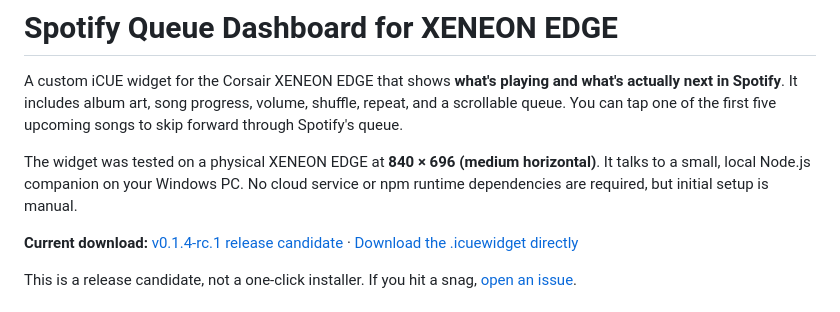
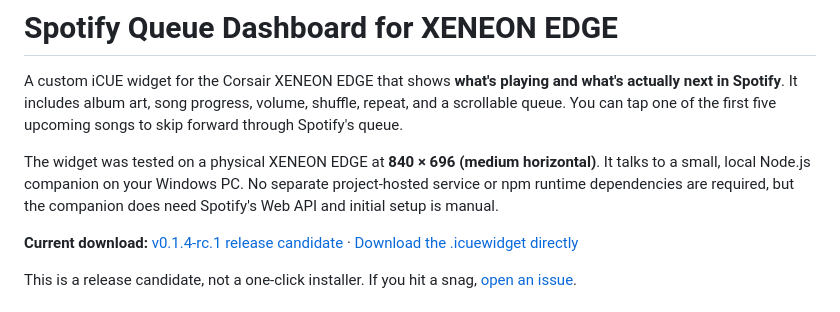
Before and after one commit to danielbrownjr/iCue-Spotify-Integration, a Markdown page: README.md, the part around the change. Rendered like a GitHub page.

Commit message:
Clarify that the companion still depends on Spotify Web API

```diff
--- a/README.md
+++ b/README.md
@@ -2,7 +2,7 @@
 
 A custom iCUE widget for the Corsair XENEON EDGE that shows **what's playing and what's actually next in Spotify**. It includes album art, song progress, volume, shuffle, repeat, and a scrollable queue. You can tap one of the first five upcoming songs to skip forward through Spotify's queue.
 
-The widget was tested on a physical XENEON EDGE at **840 × 696 (medium horizontal)**. It talks to a small, local Node.js companion on your Windows PC. No cloud service or npm runtime dependencies are required, but initial setup is manual.
+The widget was tested on a physical XENEON EDGE at **840 × 696 (medium horizontal)**. It talks to a small, local Node.js companion on your Windows PC. No separate project-hosted service or npm runtime dependencies are required, but the companion does need Spotify's Web API and initial setup is manual.
 
 **Current download:** [v0.1.4-rc.1 release candidate](https://github.com/danielbrownjr/iCue-Spotify-Integration/releases/tag/v0.1.4-rc.1) · [Download the .icuewidget directly](https://github.com/danielbrownjr/iCue-Spotify-Integration/releases/download/v0.1.4-rc.1/spotify-queue-0.1.4.icuewidget)
 
```
